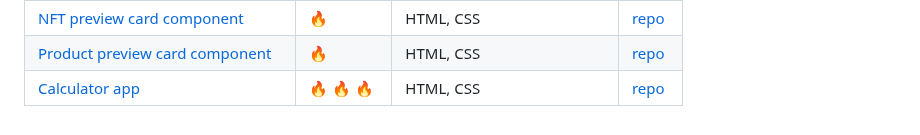
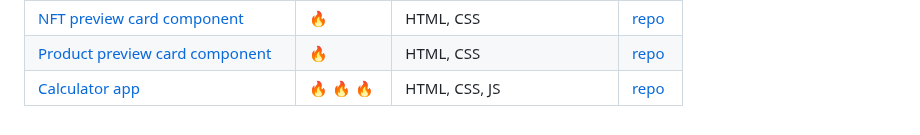
Before and after one commit to Kuraanal/my.frontend.mentor.solutions, a Markdown page: Readme.md, the part around the change. Rendered like a GitHub page.

```diff
--- a/Readme.md
+++ b/Readme.md
@@ -20,4 +20,4 @@ This repo contains my solutions to [Frontend Mentor](https://www.frontendmentor.
 | [3-column preview card component](https://kuraanal.github.io/my.frontend.mentor.solutions/3-column%20preview%20card%20component/) | :fire:               | HTML, CSS                 | [repo](https://github.com/Kuraanal/my.frontend.mentor.solutions/tree/master/3-column%20preview%20card%20component) |
 | [NFT preview card component](https://kuraanal.github.io/my.frontend.mentor.solutions/NFT%20Preview%20Card/)                       | :fire:               | HTML, CSS                 | [repo](https://github.com/Kuraanal/my.frontend.mentor.solutions/tree/master/NFT%20Preview%20Card)                  |
 | [Product preview card component](https://kuraanal.github.io/my.frontend.mentor.solutions/Product%20preview%20card%20component/)   | :fire:               | HTML, CSS                 | [repo](https://github.com/Kuraanal/my.frontend.mentor.solutions/tree/master/Product%20preview%20card%20component)  |
-| [Calculator app](https://mesutcifci.github.io/Frontend-Mentor-Challenges/article-preview-component-master/index.html)             | :fire: :fire: :fire: | HTML, CSS                 | [repo](https://github.com/Kuraanal/my.frontend.mentor.solutions/tree/master/Calculator%20app)                      |
+| [Calculator app](https://mesutcifci.github.io/Frontend-Mentor-Challenges/article-preview-component-master/index.html)             | :fire: :fire: :fire: | HTML, CSS, JS                 | [repo](https://github.com/Kuraanal/my.frontend.mentor.solutions/tree/master/Calculator%20app)                      |
```
